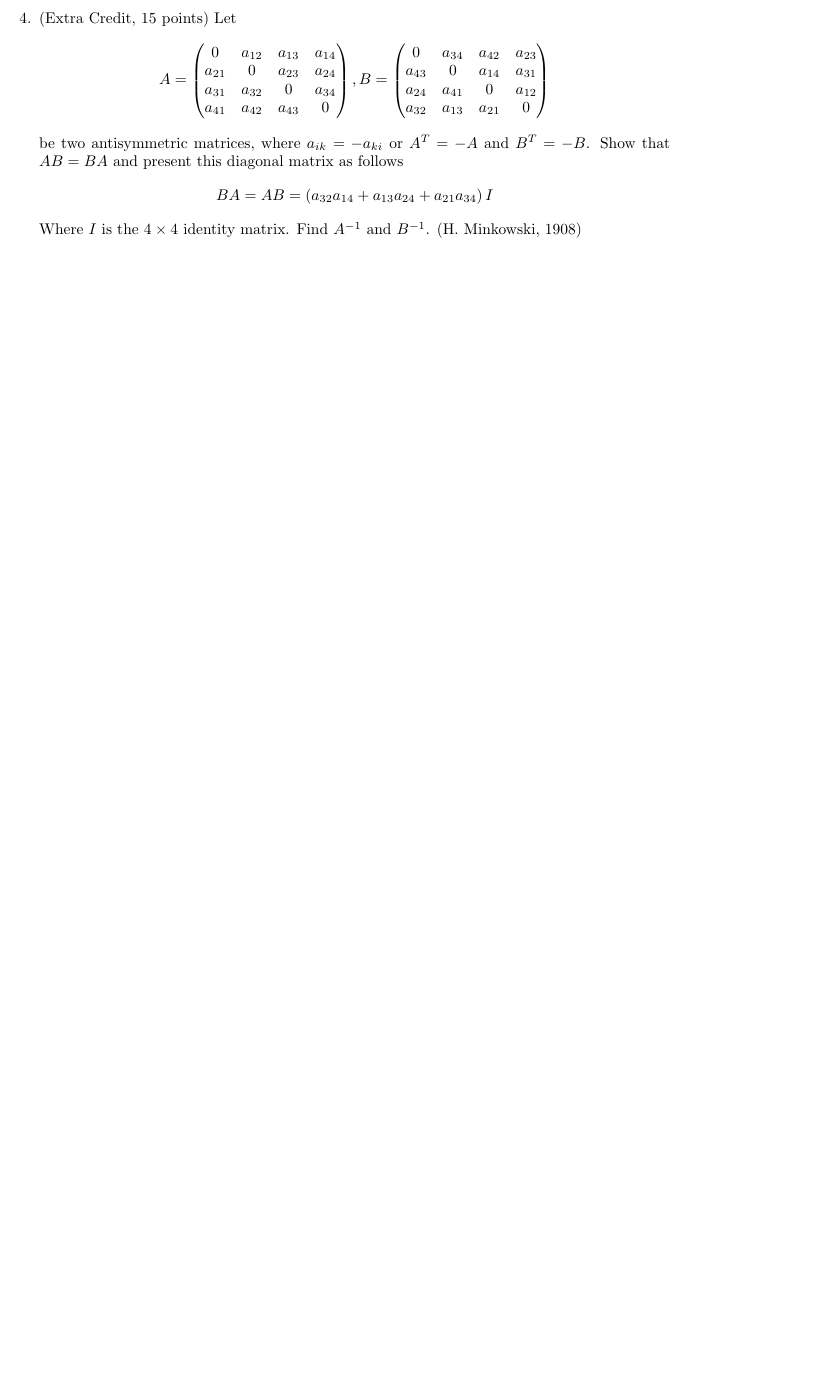
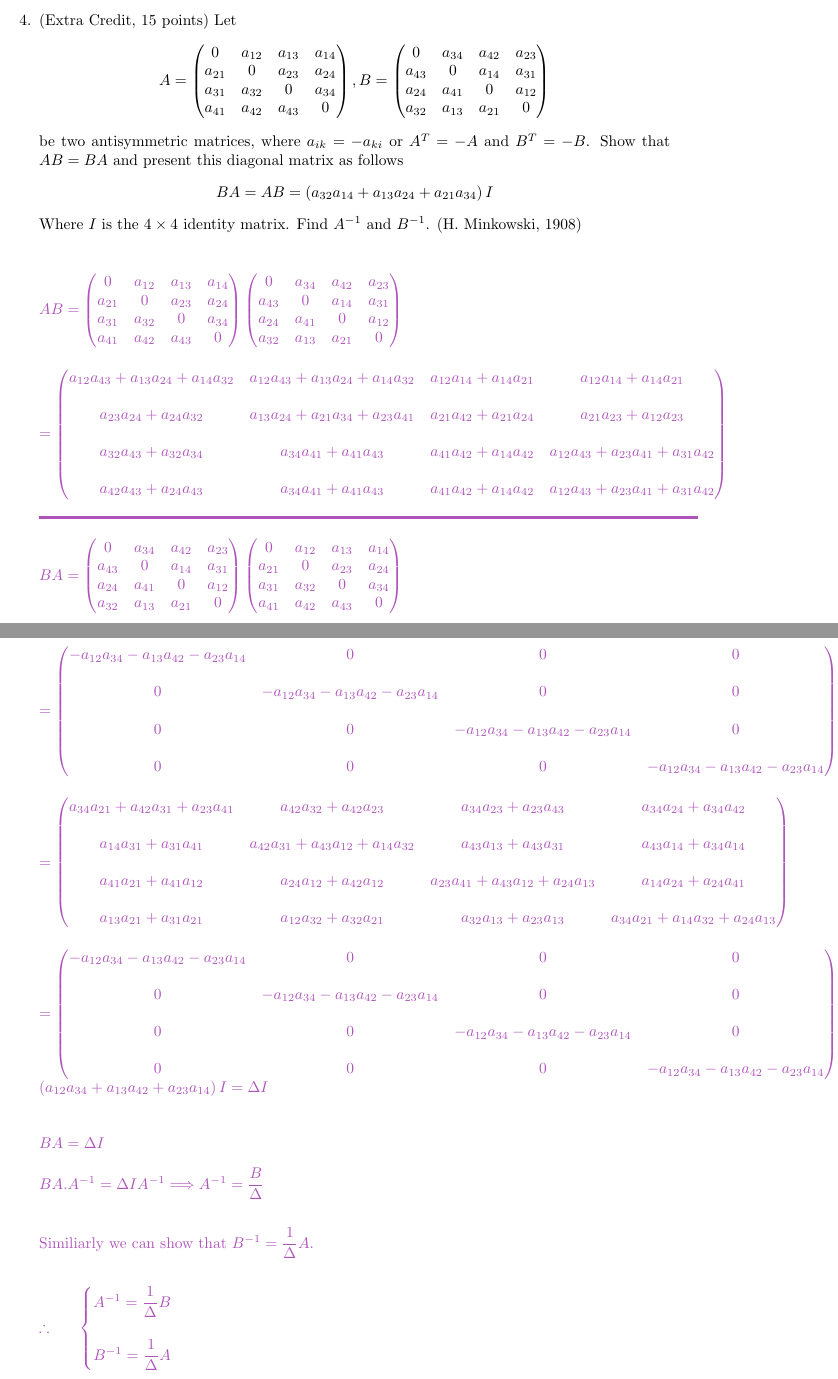
Before and after one commit to Behnam4/MAT-342, a LaTeX document (quizTwo.tex): part of page 15 of 15 before the commit and two parts of pages 15 and 16 of 16 after it, the two joined at a grey line, cut so that both start at the same text, the shorter picture padded with empty space. Compiled offline with pdfLaTeX.

Commit message:
Solution #4

```diff
--- a/quizTwo.tex
+++ b/quizTwo.tex
@@ -1436,6 +1436,134 @@
       BA=AB=\left(a_{32} a_{14}+a_{13} a_{24}+a_{21} a_{34}\right) I
     $$
     Where $I$ is the $4 \times 4$ identity matrix. Find $A^{-1}$ and $B^{-1}$. (H. Minkowski, 1908)
+
+      \textcolor{hwColor}{
+        \\
+        \\
+        $
+          AB=\begin{pmatrix}
+            0 & a_{12} & a_{13} & a_{14}
+            \\
+            a_{21} & 0 & a_{23} & a_{24}
+            \\
+            a_{31} & a_{32} & 0 & a_{34}
+            \\
+            a_{41} & a_{42} & a_{43} & 0
+          \end{pmatrix} \begin{pmatrix}
+            0 & a_{34} & a_{42} & a_{23}
+            \\
+            a_{43} & 0 & a_{14} & a_{31}
+            \\
+            a_{24} & a_{41} & 0 & a_{12}
+            \\
+            a_{32} & a_{13} & a_{21} & 0
+          \end{pmatrix}
+          \\
+          \\
+          \\
+          =\begin{pmatrix}
+            a_{12}a_{43}+a_{13}a_{24}+a_{14}a_{32} & a_{12}a_{43}+a_{13}a_{24}+a_{14}a_{32} & a_{12}a_{14}+a_{14}a_{21} & a_{12}a_{14}+a_{14}a_{21}
+            \\
+            \\
+            a_{23}a_{24}+a_{24}a_{32} & a_{13}a_{24}+a_{21}a_{34}+a_{23}a_{41} & a_{21}a_{42}+a_{21}a_{24} & a_{21}a_{23}+a_{12}a_{23}
+            \\
+            \\
+            a_{32}a_{43}+a_{32}a_{34} & a_{34}a_{41}+a_{41}a_{43} & a_{41}a_{42}+a_{14}a_{42} & a_{12}a_{43}+a_{23}a_{41}+a_{31}a_{42}
+            \\
+            \\
+            a_{42}a_{43}+a_{24}a_{43} & a_{34}a_{41}+a_{41}a_{43} & a_{41}a_{42}+a_{14}a_{42} & a_{12}a_{43}+a_{23}a_{41}+a_{31}a_{42}
+          \end{pmatrix}
+          \\
+          \\
+          \rule{15cm}{2pt}
+          \\
+          \\
+          BA=\begin{pmatrix}
+            0 & a_{34} & a_{42} & a_{23}
+            \\
+            a_{43} & 0 & a_{14} & a_{31}
+            \\
+            a_{24} & a_{41} & 0 & a_{12}
+            \\
+            a_{32} & a_{13} & a_{21} & 0
+          \end{pmatrix}\begin{pmatrix}
+            0 & a_{12} & a_{13} & a_{14}
+            \\
+            a_{21} & 0 & a_{23} & a_{24}
+            \\
+            a_{31} & a_{32} & 0 & a_{34}
+            \\
+            a_{41} & a_{42} & a_{43} & 0
+          \end{pmatrix}
+          \\
+          \\
+          \\
+          =\begin{pmatrix}
+            -a_{12}a_{34}-a_{13}a_{42}-a_{23}a_{14} & 0 & 0 & 0
+            \\
+            \\
+            0 & -a_{12}a_{34}-a_{13}a_{42}-a_{23}a_{14} & 0 & 0
+            \\
+            \\
+            0 & 0 & -a_{12}a_{34}-a_{13}a_{42}-a_{23}a_{14} & 0
+            \\
+            \\
+            0 & 0 & 0 & -a_{12}a_{34}-a_{13}a_{42}-a_{23}a_{14}
+          \end{pmatrix}
+          \\
+          \\
+          \\
+          =\begin{pmatrix}
+            a_{34}a_{21}+a_{42}a_{31}+a_{23}a_{41} & a_{42}a_{32}+a_{42}a_{23} & a_{34}a_{23}+a_{23}a_{43} & a_{34}a_{24}+a_{34}a_{42}
+            \\
+            \\
+            a_{14}a_{31}+a_{31}a_{41} & a_{42}a_{31}+a_{43}a_{12}+a_{14}a_{32} & a_{43}a_{13}+a_{43}a_{31} & a_{43}a_{14}+a_{34}a_{14}
+            \\
+            \\
+            a_{41}a_{21}+a_{41}a_{12} & a_{24}a_{12}+a_{42}a_{12} & a_{23}a_{41}+a_{43}a_{12}+a_{24}a_{13} & a_{14}a_{24}+a_{24}a_{41}
+            \\
+            \\
+            a_{13}a_{21}+a_{31}a_{21} & a_{12}a_{32}+a_{32}a_{21} & a_{32}a_{13}+a_{23}a_{13} & a_{34} a_{21}+a_{14}a_{32}+a_{24}a_{13}
+          \end{pmatrix}
+          \\
+          \\
+          \\
+          =\begin{pmatrix}
+            -a_{12}a_{34}-a_{13}a_{42}-a_{23}a_{14} & 0 & 0 & 0
+            \\
+            \\
+            0 & -a_{12}a_{34}-a_{13}a_{42}-a_{23}a_{14} & 0 & 0
+            \\
+            \\
+            0 & 0 & -a_{12}a_{34}-a_{13}a_{42}-a_{23}a_{14} & 0
+            \\
+            \\
+            0 & 0 & 0 & -a_{12}a_{34}-a_{13}a_{42}-a_{23}a_{14}
+          \end{pmatrix}=\left(a_{12}a_{34}+a_{13}a_{42}+a_{23}a_{14}\right) I= \Delta I
+          \\
+          \\
+          \\
+          BA= \Delta I
+          \\
+          \\
+          BA.A^{-1}=\Delta I A^{-1} \Longrightarrow A^{-1}=\dfrac{B}{\Delta}
+        $
+        \\
+        \\
+        \\
+        Similiarly we can show that $B^{-1}=\dfrac{1}{\Delta}A$.
+        \\
+        \\
+        \\
+        $
+          \therefore ~~~~~ \begin{cases}
+            A^{-1}=\dfrac{1}{\Delta}B
+            \\
+            \\
+            B^{-1}=\dfrac{1}{\Delta}A
+          \end{cases}
+        $
+      }
   \end{enumerate}
 
 \end{document}
```
